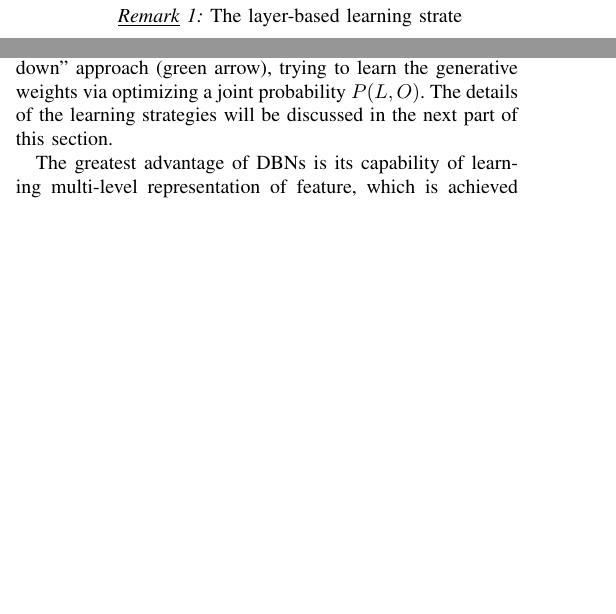
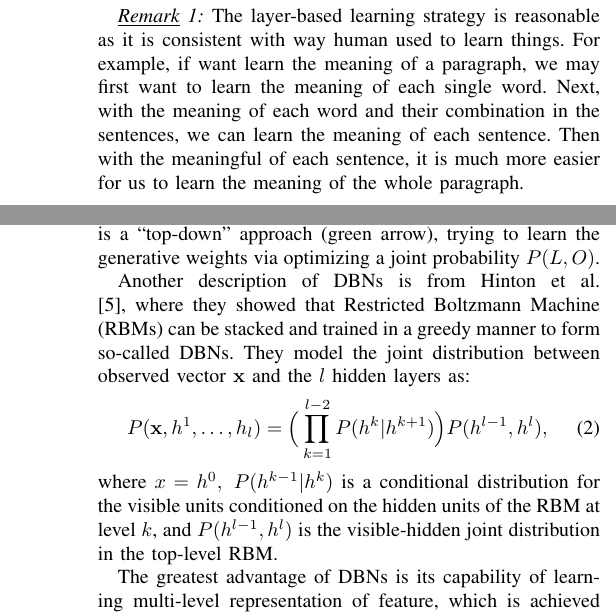
Before and after one commit to Jiacli/survey-and-paper, a LaTeX paper (tex/literature_survey.tex): two parts of the columns of page 2 of 4 before the commit and two parts of the columns of pages 2 and 3 of 4 after it, joined at a grey line, cut so that both start at the same text, the shorter picture padded with empty space. Compiled offline with pdfLaTeX.

Commit message:
Update survey model part

```diff
--- a/tex/literature_survey.tex
+++ b/tex/literature_survey.tex
@@ -102,6 +102,7 @@ This layer-based learning strategy is first inspired by the study of our vision
 \end{figure}
 
 \begin{remark}
-The layer-based learning strate
+The layer-based learning strategy is reasonable as it is consistent with way human used to learn things. For example, if want learn the meaning of a paragraph, we may first want to learn the meaning of each single word.
+Next, with the meaning of each word and their combination in the sentences, we can learn the meaning of each sentence. Then with the meaningful of each sentence, it is much more easier for us to learn the meaning of the whole paragraph.
 \end{remark}
 
@@ -121,4 +119,13 @@ There are several types of deep neural nets, but deep belief networks and convol
 
 DBNs is a hybrid model consisting of two parts. As shown in Fig. \ref{fig:dbn}, the top two levels are undirected graph model which form the associative memory, the remaining layers are directed graph model which is actually a stacked Restricted Boltzmann Machines (RBM). Different from the CNNs, DBNs is a stochastically learning architecture whose object
 function depends on the learning purpose. Generally speaking, DBNs can be trained as a discriminative model or a generative model. In Fig. \ref{fig:dbn} , the discriminative model is a ``bottoms-up'' approach (red arrow), trying to
-learn the detection weights via optimizing a posterior probability $P(L|O)$, where $L$ indicates the label while $O$ is the observation; the generative model is a ``top-down'' approach (green arrow), trying to learn the generative weights via optimizing a joint probability $P(L,O)$. The details of the learning strategies will be discussed in the next part of this section.
+learn the detection weights via optimizing a posterior probability $P(L|O)$, where $L$ indicates the label while $O$ is the observation; the generative model is a ``top-down'' approach (green arrow), trying to learn the generative weights via optimizing a joint probability $P(L,O)$.
+
+%The details of the learning strategies will be discussed in the next part of this section.
+
+Another description of DBNs is from Hinton et al. \cite{Hinton}, where they showed that Restricted Boltzmann Machine (RBMs) can be stacked and trained in a greedy manner to form so-called DBNs. They model the joint distribution between observed vector $\mathbf{x}$ and the $l$ hidden layers as:
+\begin{equation}
+P(\mathbf{x},h^1,\ldots,h_l)=\Big(\prod_{k=1}^{l-2} P(h^k|h^{k+1})\Big)
+P(h^{l-1},h^l),
+\end{equation}
+where $x=h^0,\ P(h^{k-1}|h^k)$ is a conditional distribution for the visible units conditioned on the hidden units of the RBM at level $k$, and $P(h^{l-1},h^l)$ is the visible-hidden joint distribution in the top-level RBM.
```
Also changed, not shown: tex/literature_survey.tex (23 more changed lines).
